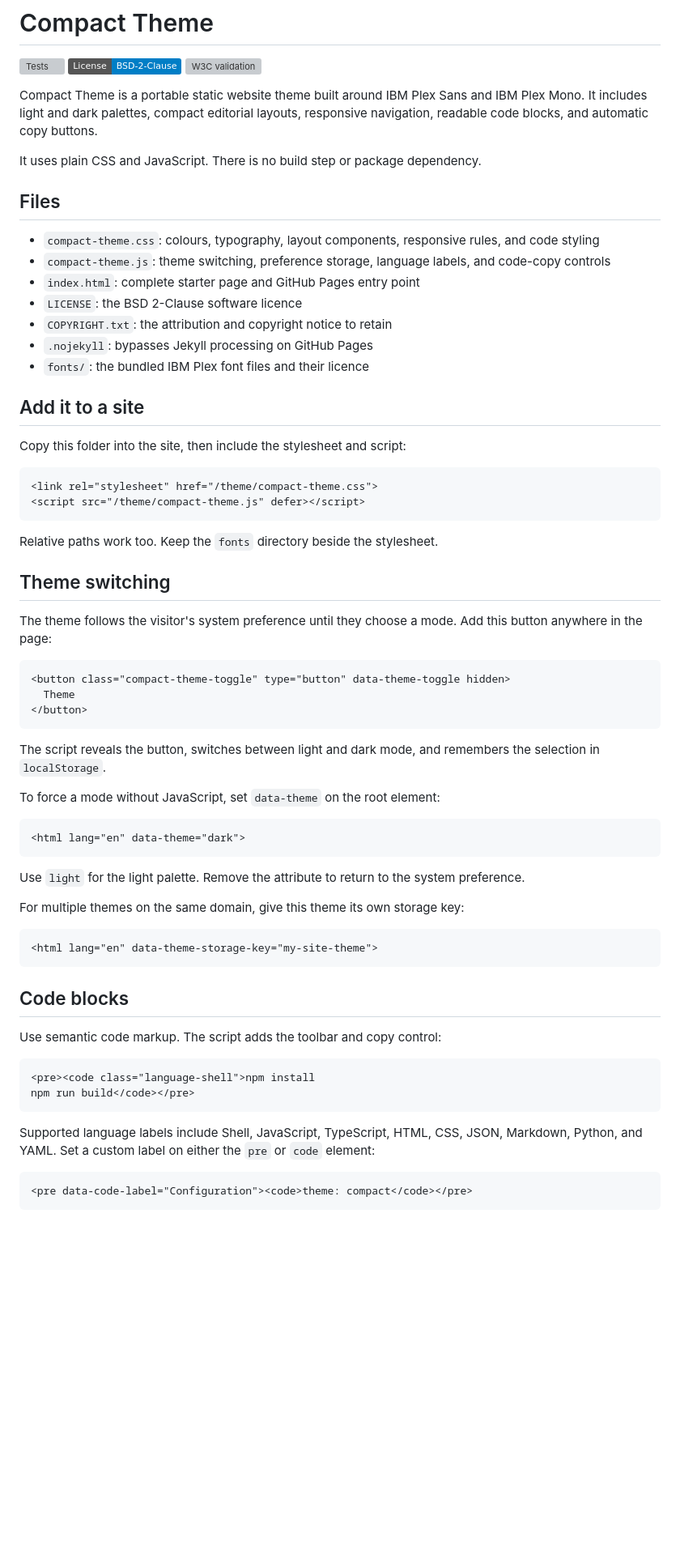
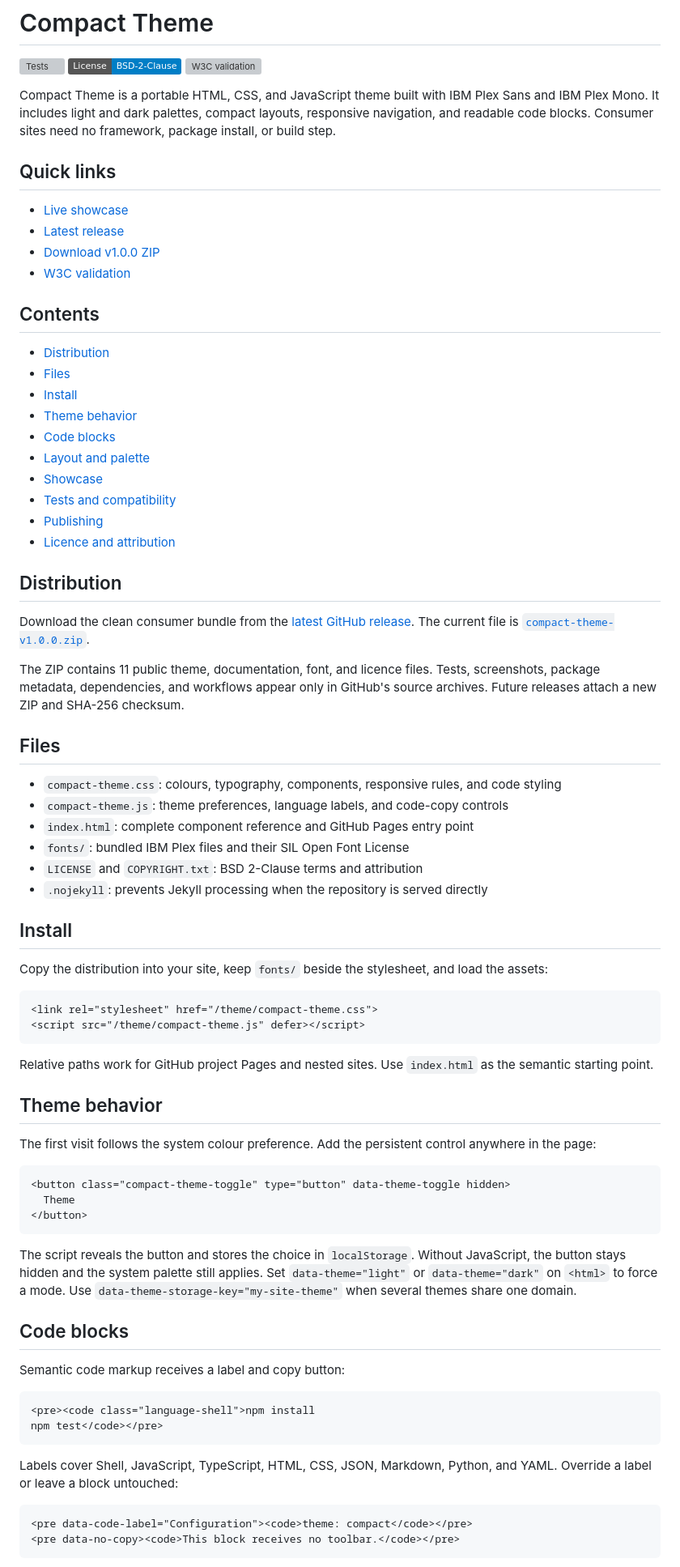
Before and after one commit to lilabrooks/compact-theme, a Markdown page: README.md, the part around one of its changes. Shown at 81% size. GitHub-like rendering; badges without logos; blank space fills up the shorter version; grey boxes are pictures that could not be loaded.

Commit message:
Clarify README navigation and distribution

````diff
--- a/README.md
+++ b/README.md
@@ -4,34 +4,57 @@
 [![License: BSD-2-Clause](https://img.shields.io/badge/License-BSD--2--Clause-blue.svg)](LICENSE)
 [![W3C validation](https://img.shields.io/w3c-validation/default?targetUrl=https%3A%2F%2Flilabrooks.github.io%2Fcompact-theme%2F)](https://validator.w3.org/nu/?doc=https%3A%2F%2Flilabrooks.github.io%2Fcompact-theme%2F)
 
-Compact Theme is a portable static website theme built around IBM Plex Sans and IBM Plex Mono. It includes light and dark palettes, compact editorial layouts, responsive navigation, readable code blocks, and automatic copy buttons.
+Compact Theme is a portable HTML, CSS, and JavaScript theme built with IBM Plex Sans and IBM Plex Mono. It includes light and dark palettes, compact layouts, responsive navigation, and readable code blocks. Consumer sites need no framework, package install, or build step.
 
-It uses plain CSS and JavaScript. There is no build step or package dependency.
+## Quick links
+
+- [Live showcase](https://lilabrooks.github.io/compact-theme/)
+- [Latest release](https://github.com/lilabrooks/compact-theme/releases/latest)
+- [Download v1.0.0 ZIP](https://github.com/lilabrooks/compact-theme/releases/download/v1.0.0/compact-theme-v1.0.0.zip)
+- [W3C validation](https://validator.w3.org/nu/?doc=https%3A%2F%2Flilabrooks.github.io%2Fcompact-theme%2F)
+
+## Contents
+
+- [Distribution](#distribution)
+- [Files](#files)
+- [Install](#install)
+- [Theme behavior](#theme-behavior)
+- [Code blocks](#code-blocks)
+- [Layout and palette](#layout-and-palette)
+- [Showcase](#showcase)
+- [Tests and compatibility](#tests-and-compatibility)
+- [Publishing](#publishing)
+- [Licence and attribution](#licence-and-attribution)
+
+## Distribution
+
+Download the clean consumer bundle from the [latest GitHub release](https://github.com/lilabrooks/compact-theme/releases/latest). The current file is [`compact-theme-v1.0.0.zip`](https://github.com/lilabrooks/compact-theme/releases/download/v1.0.0/compact-theme-v1.0.0.zip).
+
+The ZIP contains 11 public theme, documentation, font, and licence files. Tests, screenshots, package metadata, dependencies, and workflows appear only in GitHub's source archives. Future releases attach a new ZIP and SHA-256 checksum.
 
 ## Files
 
-- `compact-theme.css`: colours, typography, layout components, responsive rules, and code styling
-- `compact-theme.js`: theme switching, preference storage, language labels, and code-copy controls
-- `index.html`: complete starter page and GitHub Pages entry point
-- `LICENSE`: the BSD 2-Clause software licence
-- `COPYRIGHT.txt`: the attribution and copyright notice to retain
-- `.nojekyll`: bypasses Jekyll processing on GitHub Pages
-- `fonts/`: the bundled IBM Plex font files and their licence
+- `compact-theme.css`: colours, typography, components, responsive rules, and code styling
+- `compact-theme.js`: theme preferences, language labels, and code-copy controls
+- `index.html`: complete component reference and GitHub Pages entry point
+- `fonts/`: bundled IBM Plex files and their SIL Open Font License
+- `LICENSE` and `COPYRIGHT.txt`: BSD 2-Clause terms and attribution
+- `.nojekyll`: prevents Jekyll processing when the repository is served directly
 
-## Add it to a site
+## Install
 
-Copy this folder into the site, then include the stylesheet and script:
+Copy the distribution into your site, keep `fonts/` beside the stylesheet, and load the assets:
 
 ```html
 <link rel="stylesheet" href="/theme/compact-theme.css">
 <script src="/theme/compact-theme.js" defer></script>
 ```
 
-Relative paths work too. Keep the `fonts` directory beside the stylesheet.
+Relative paths work for GitHub project Pages and nested sites. Use `index.html` as the semantic starting point.
 
-## Theme switching
+## Theme behavior
 
-The theme follows the visitor's system preference until they choose a mode. Add this button anywhere in the page:
+The first visit follows the system colour preference. Add the persistent control anywhere in the page:
 
 ```html
 <button class="compact-theme-toggle" type="button" data-theme-toggle hidden>
@@ -39,34 +62,21 @@ The theme follows the visitor's system preference until they choose a mode. Add
 </button>
 ```
 
-The script reveals the button, switches between light and dark mode, and remembers the selection in `localStorage`.
-
-To force a mode without JavaScript, set `data-theme` on the root element:
-
-```html
-<html lang="en" data-theme="dark">
-```
-
-Use `light` for the light palette. Remove the attribute to return to the system preference.
-
-For multiple themes on the same domain, give this theme its own storage key:
-
-```html
-<html lang="en" data-theme-storage-key="my-site-theme">
-```
+The script reveals the button and stores the choice in `localStorage`. Without JavaScript, the button stays hidden and the system palette still applies. Set `data-theme="light"` or `data-theme="dark"` on `<html>` to force a mode. Use `data-theme-storage-key="my-site-theme"` when several themes share one domain.
 
 ## Code blocks
 
-Use semantic code markup. The script adds the toolbar and copy control:
+Semantic code markup receives a label and copy button:
 
 ```html
 <pre><code class="language-shell">npm install
-npm run build</code></pre>
+npm test</code></pre>
 ```
 
-Supported language labels include Shell, JavaScript, TypeScript, HTML, CSS, JSON, Markdown, Python, and YAML. Set a custom label on either the `pre` or `code` element:
+Labels cover Shell, JavaScript, TypeScript, HTML, CSS, JSON, Markdown, Python, and YAML. Override a label or leave a block untouched:
 
 ```html
 <pre data-code-label="Configuration"><code>theme: compact</code></pre>
+<pre data-no-copy><code>This block receives no toolbar.</code></pre>
 ```
 
````
Also changed, not shown: other parts of README.md (+31 -49 lines).
